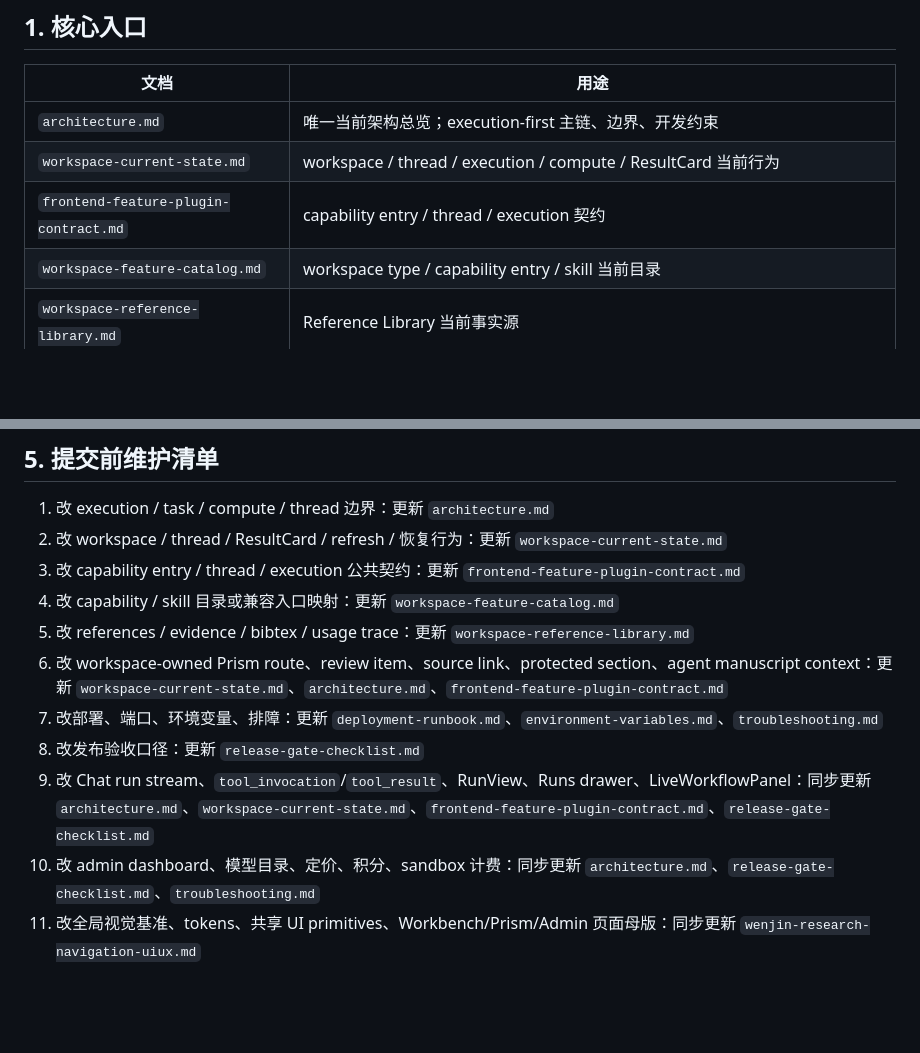
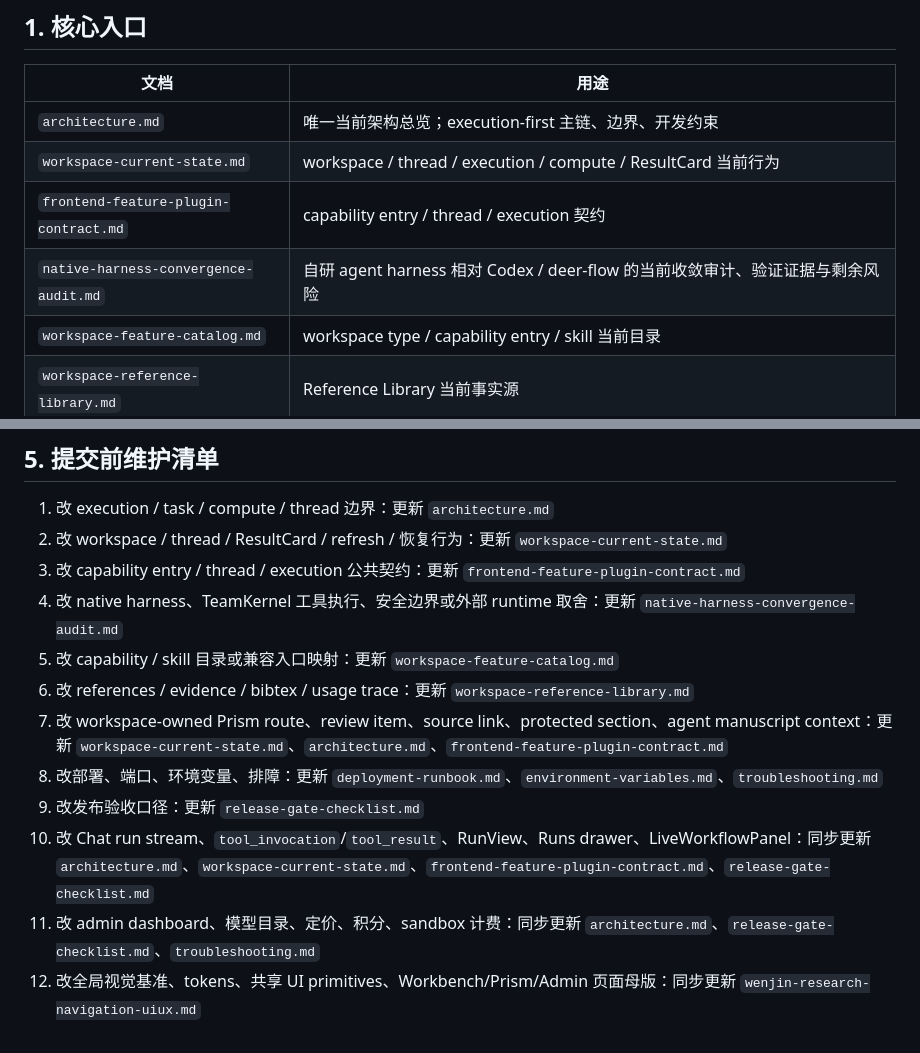
Before and after one commit to Nye-2/wenjin, a Markdown page: docs/current/documentation-map.md, 2 parts joined by grey strips. GitHub-like rendering; blank space fills up the shorter version.

Commit message:
docs: audit native harness convergence

```diff
--- a/docs/current/documentation-map.md
+++ b/docs/current/documentation-map.md
@@ -12,6 +12,7 @@
 | `architecture.md` | 唯一当前架构总览；execution-first 主链、边界、开发约束 |
 | `workspace-current-state.md` | workspace / thread / execution / compute / ResultCard 当前行为 |
 | `frontend-feature-plugin-contract.md` | capability entry / thread / execution 契约 |
+| `native-harness-convergence-audit.md` | 自研 agent harness 相对 Codex / deer-flow 的当前收敛审计、验证证据与剩余风险 |
 | `workspace-feature-catalog.md` | workspace type / capability entry / skill 当前目录 |
 | `workspace-reference-library.md` | Reference Library 当前事实源 |
 | `wenjin-research-navigation-uiux.md` | 当前 UIUX / 视觉系统事实源；System-Grade Research Workbench 与 2026-06-05 full-shell migration 基准 |
@@ -46,11 +47,12 @@
 1. 改 execution / task / compute / thread 边界：更新 `architecture.md`
 2. 改 workspace / thread / ResultCard / refresh / 恢复行为：更新 `workspace-current-state.md`
 3. 改 capability entry / thread / execution 公共契约：更新 `frontend-feature-plugin-contract.md`
-4. 改 capability / skill 目录或兼容入口映射：更新 `workspace-feature-catalog.md`
-5. 改 references / evidence / bibtex / usage trace：更新 `workspace-reference-library.md`
-6. 改 workspace-owned Prism route、review item、source link、protected section、agent manuscript context：更新 `workspace-current-state.md`、`architecture.md`、`frontend-feature-plugin-contract.md`
-7. 改部署、端口、环境变量、排障：更新 `deployment-runbook.md`、`environment-variables.md`、`troubleshooting.md`
-8. 改发布验收口径：更新 `release-gate-checklist.md`
-9. 改 Chat run stream、`tool_invocation`/`tool_result`、RunView、Runs drawer、LiveWorkflowPanel：同步更新 `architecture.md`、`workspace-current-state.md`、`frontend-feature-plugin-contract.md`、`release-gate-checklist.md`
-10. 改 admin dashboard、模型目录、定价、积分、sandbox 计费：同步更新 `architecture.md`、`release-gate-checklist.md`、`troubleshooting.md`
-11. 改全局视觉基准、tokens、共享 UI primitives、Workbench/Prism/Admin 页面母版：同步更新 `wenjin-research-navigation-uiux.md`
+4. 改 native harness、TeamKernel 工具执行、安全边界或外部 runtime 取舍：更新 `native-harness-convergence-audit.md`
+5. 改 capability / skill 目录或兼容入口映射：更新 `workspace-feature-catalog.md`
+6. 改 references / evidence / bibtex / usage trace：更新 `workspace-reference-library.md`
+7. 改 workspace-owned Prism route、review item、source link、protected section、agent manuscript context：更新 `workspace-current-state.md`、`architecture.md`、`frontend-feature-plugin-contract.md`
+8. 改部署、端口、环境变量、排障：更新 `deployment-runbook.md`、`environment-variables.md`、`troubleshooting.md`
+9. 改发布验收口径：更新 `release-gate-checklist.md`
+10. 改 Chat run stream、`tool_invocation`/`tool_result`、RunView、Runs drawer、LiveWorkflowPanel：同步更新 `architecture.md`、`workspace-current-state.md`、`frontend-feature-plugin-contract.md`、`release-gate-checklist.md`
+11. 改 admin dashboard、模型目录、定价、积分、sandbox 计费：同步更新 `architecture.md`、`release-gate-checklist.md`、`troubleshooting.md`
+12. 改全局视觉基准、tokens、共享 UI primitives、Workbench/Prism/Admin 页面母版：同步更新 `wenjin-research-navigation-uiux.md`
```
Also changed, not shown: other parts of docs/current/documentation-map.md (+1 -1 lines), docs/current/native-harness-convergence-audit.md (added, +98 -0 lines), 1 other file.
